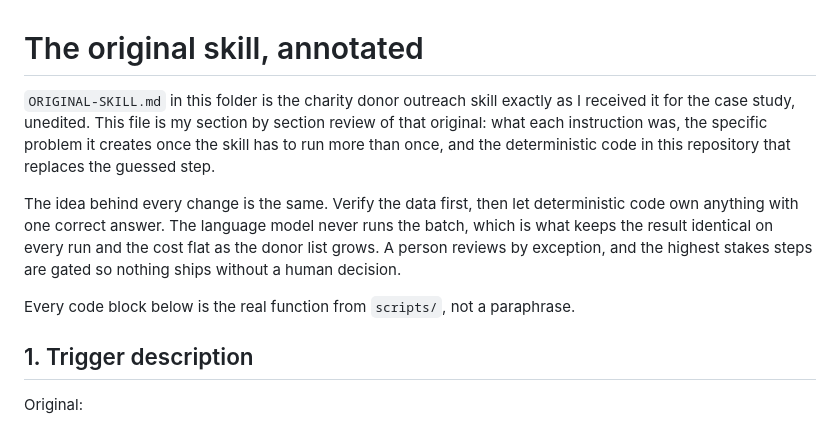
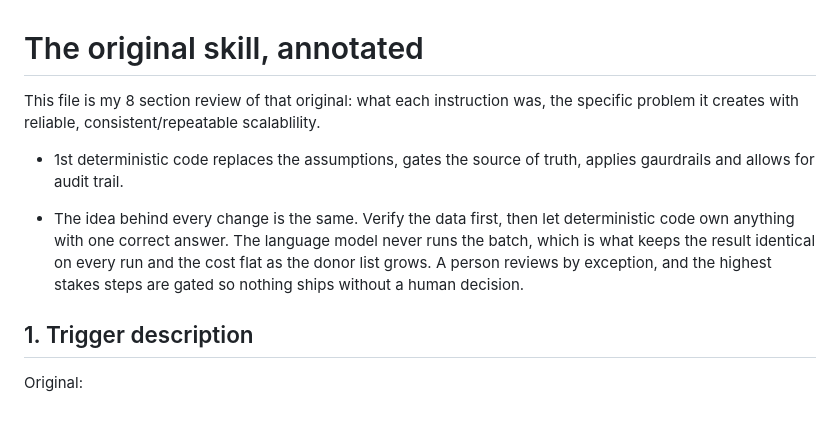
Before and after one commit to FlyguyTestRun/ASPCA-Donor-Outreach, a Markdown page: ORIGINAL-SKILL-annotated.md, the part around the change. GitHub-like rendering.

Commit message:
Revise annotations for clarity on skill review process
Updated the annotation to clarify the review process and the importance of deterministic code for scalability and reliability.

```diff
--- a/ORIGINAL-SKILL-annotated.md
+++ b/ORIGINAL-SKILL-annotated.md
@@ -1,18 +1,15 @@
 # The original skill, annotated
 
-`ORIGINAL-SKILL.md` in this folder is the charity donor outreach skill exactly
-as I received it for the case study, unedited. This file is my section by
-section review of that original: what each instruction was, the specific
-problem it creates once the skill has to run more than once, and the
-deterministic code in this repository that replaces the guessed step.
+This file is my 8 section review of that original: what each instruction was, the specific
+problem it creates with reliable, consistent/repeatable scalablility.
 
-The idea behind every change is the same. Verify the data first, then let
+- 1st deterministic code replaces the assumptions, gates the source of truth, applies gaurdrails and allows for audit trail.
+
+- The idea behind every change is the same. Verify the data first, then let
 deterministic code own anything with one correct answer. The language model
 never runs the batch, which is what keeps the result identical on every run
 and the cost flat as the donor list grows. A person reviews by exception, and
 the highest stakes steps are gated so nothing ships without a human decision.
-
-Every code block below is the real function from `scripts/`, not a paraphrase.
 
 ## 1. Trigger description
 
```
